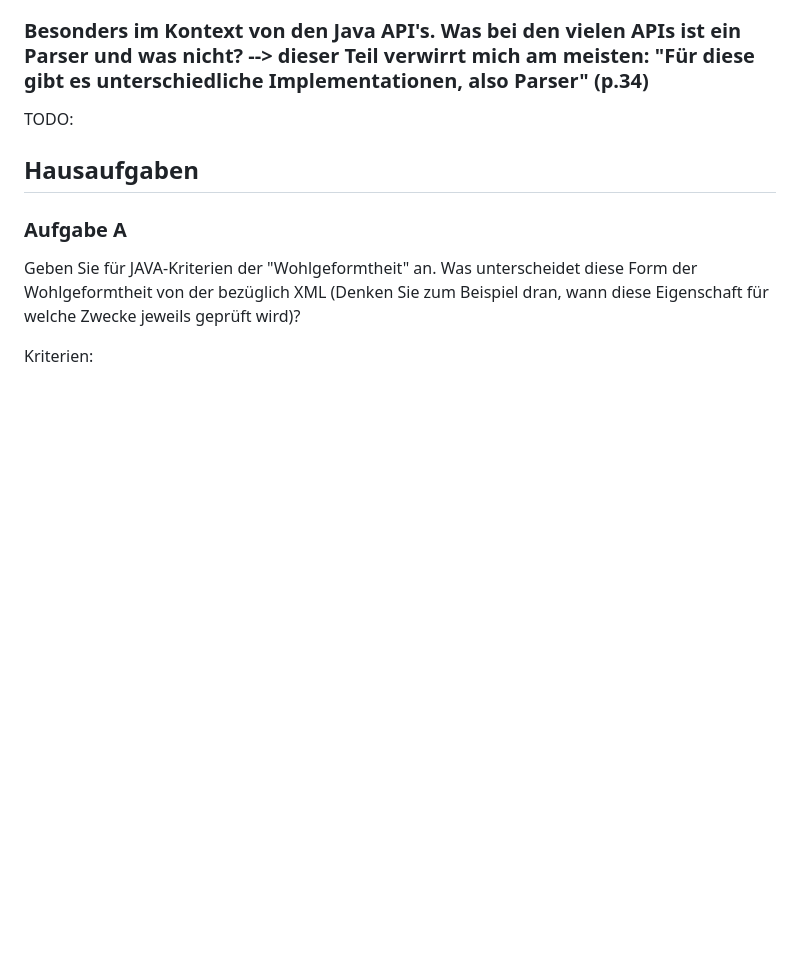
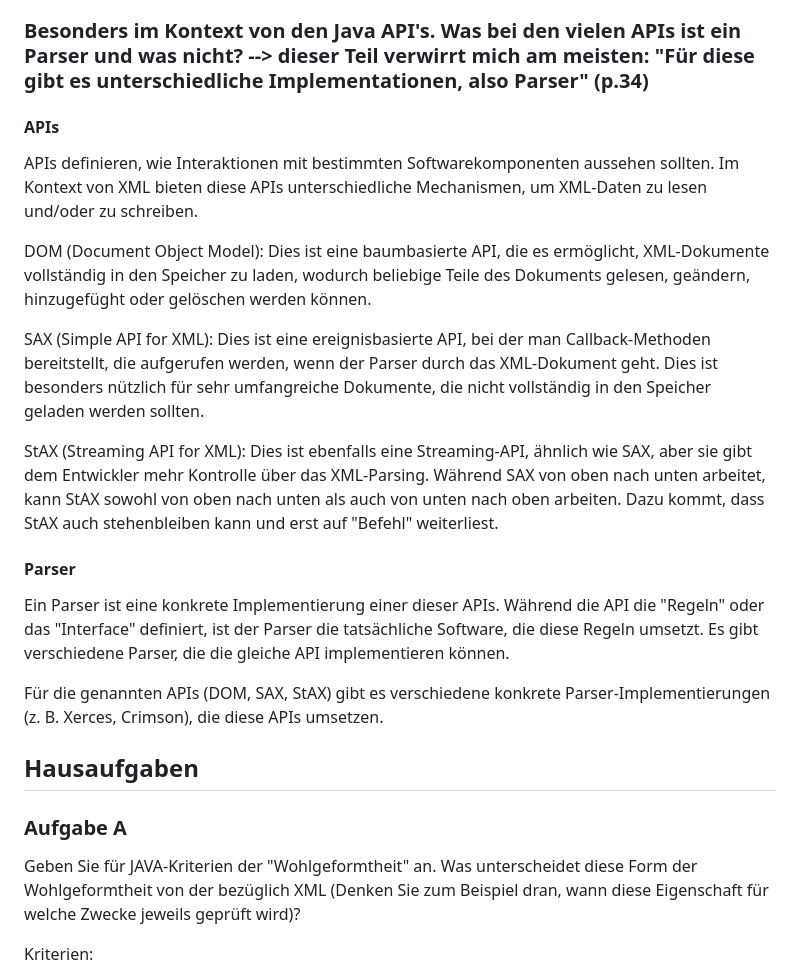
Before and after one commit to eLwillU/Projekt_BI, a Markdown page: Gesamtlösung-Präsenz-3-XML-Einf.md, the part around the change. Rendered like a GitHub page; blank space fills up the shorter version.

Commit message:
updated solution

```diff
--- a/Gesamtlösung-Präsenz-3-XML-Einf.md
+++ b/Gesamtlösung-Präsenz-3-XML-Einf.md
@@ -102,7 +102,21 @@ Der Public Identifier wird oft verwendet, um auf eine spezifische DTD-Version od
 
 ### Besonders im Kontext von den Java API's. Was bei den vielen APIs ist ein Parser und was nicht? --> dieser Teil verwirrt mich am meisten: "Für diese gibt es unterschiedliche Implementationen, also Parser" (p.34)
 
-TODO:
+#### APIs
+
+APIs definieren, wie Interaktionen mit bestimmten Softwarekomponenten aussehen sollten. Im Kontext von XML bieten diese APIs unterschiedliche Mechanismen, um XML-Daten zu lesen und/oder zu schreiben.
+
+DOM (Document Object Model): Dies ist eine baumbasierte API, die es ermöglicht, XML-Dokumente vollständig in den Speicher zu laden, wodurch beliebige Teile des Dokuments gelesen, geändern, hinzugefüght oder gelöschen werden können.
+
+SAX (Simple API for XML): Dies ist eine ereignisbasierte API, bei der man Callback-Methoden bereitstellt, die aufgerufen werden, wenn der Parser durch das XML-Dokument geht. Dies ist besonders nützlich für sehr umfangreiche Dokumente, die nicht vollständig in den Speicher geladen werden sollten.
+
+StAX (Streaming API for XML): Dies ist ebenfalls eine Streaming-API, ähnlich wie SAX, aber sie gibt dem Entwickler mehr Kontrolle über das XML-Parsing. Während SAX von oben nach unten arbeitet, kann StAX sowohl von oben nach unten als auch von unten nach oben arbeiten. Dazu kommt, dass StAX auch stehenbleiben kann und erst auf "Befehl" weiterliest.
+
+#### Parser
+
+Ein Parser ist eine konkrete Implementierung einer dieser APIs. Während die API die "Regeln" oder das "Interface" definiert, ist der Parser die tatsächliche Software, die diese Regeln umsetzt. Es gibt verschiedene Parser, die die gleiche API implementieren können.
+
+Für die genannten APIs (DOM, SAX, StAX) gibt es verschiedene konkrete Parser-Implementierungen (z. B. Xerces, Crimson), die diese APIs umsetzen.
 
 ## Hausaufgaben
 
```
